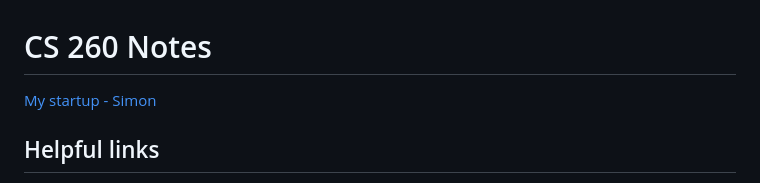
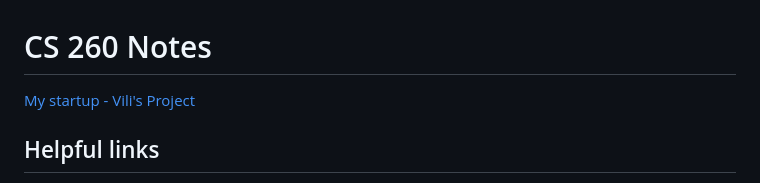
Before and after one commit to vilimounga/startup260, a Markdown page: notes.md, the part around the change. Rendered like a GitHub page.

Commit message:
added name to file

```diff
--- a/notes.md
+++ b/notes.md
@@ -1,6 +1,6 @@
 # CS 260 Notes
 
-[My startup - Simon](https://simon.cs260.click)
+[My startup - Vili's Project](https://simon.cs260.click)
 
 ## Helpful links
 
```
